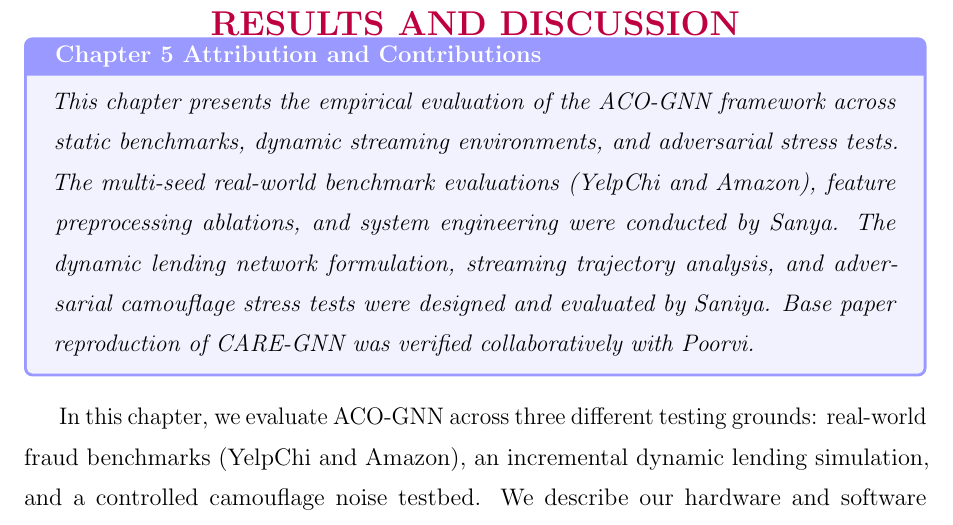
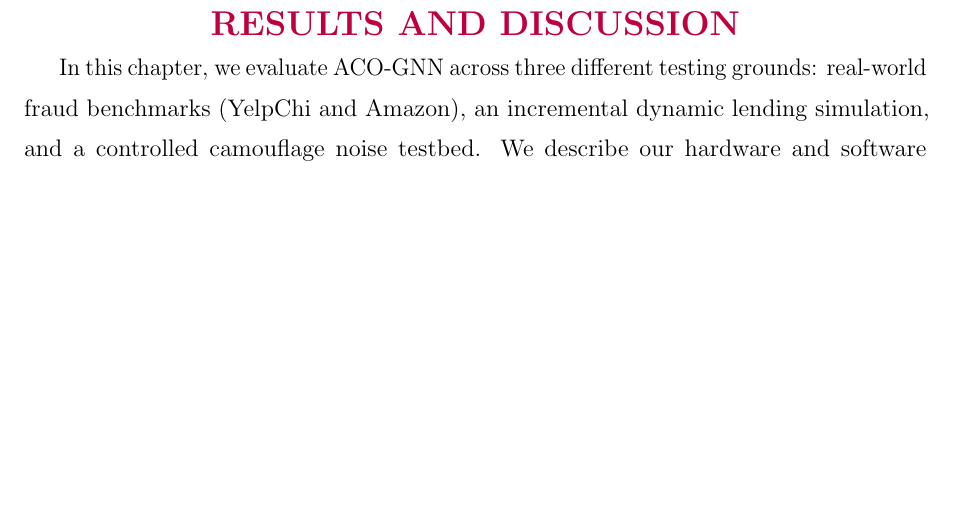
Before and after one commit to poorvigoell/minor-project-report, a LaTeX thesis (main.tex, which reads Chapter5/chapter5-result.tex): part of page 51 of 75, cut so that both start at the same text, the shorter picture padded with empty space. Compiled offline with pdfLaTeX.

Commit message:
Remove Chapter 5 Attribution and Contributions box

```diff
--- a/Chapter5/chapter5-result.tex
+++ b/Chapter5/chapter5-result.tex
@@ -1,9 +1,5 @@
 \chapter{Results and Discussion}
 \label{ch:result}
-
-\begin{tcolorbox}[colback=blue!5,colframe=blue!40,title=\textbf{Chapter 5 Attribution and Contributions}]
-\textit{This chapter presents the empirical evaluation of the ACO-GNN framework across static benchmarks, dynamic streaming environments, and adversarial stress tests. The multi-seed real-world benchmark evaluations (YelpChi and Amazon), feature preprocessing ablations, and system engineering were conducted by Sanya. The dynamic lending network formulation, streaming trajectory analysis, and adversarial camouflage stress tests were designed and evaluated by Saniya. Base paper reproduction of CARE-GNN was verified collaboratively with Poorvi.}
-\end{tcolorbox}
 
 In this chapter, we evaluate ACO-GNN across three different testing grounds: real-world fraud benchmarks (YelpChi and Amazon), an incremental dynamic lending simulation, and a controlled camouflage noise testbed. We describe our hardware and software configuration, confirm our baseline CARE-GNN reproduction, and analyze our main five-seed benchmark findings. We then evaluate dynamic stream adaptation, test camouflage resilience under noise, examine component contributions through ablations, and explore why relational homophily plays a critical role in fraud detection.
 
```
